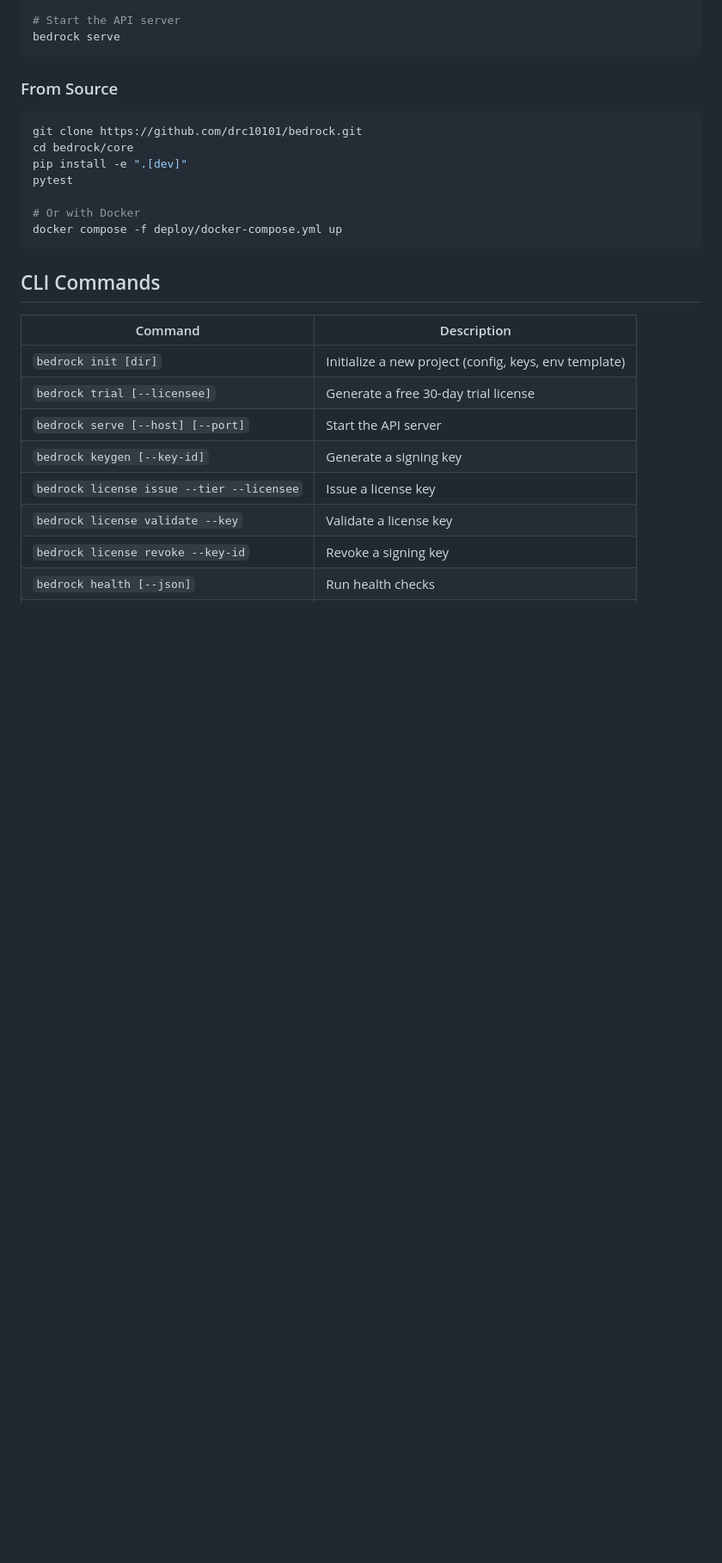
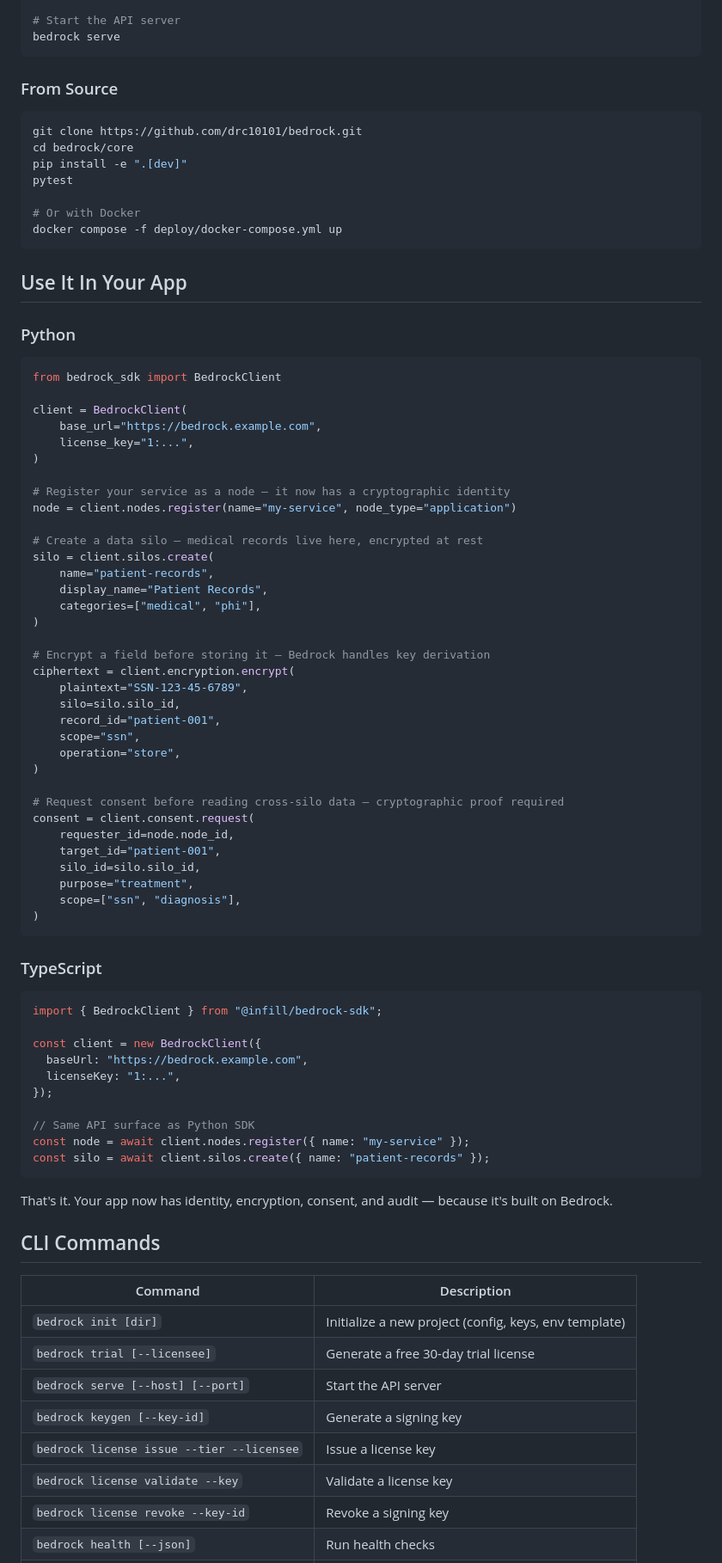
Before and after one commit to drc10101/bedrock, a Markdown page: README.md, the part around one of its changes. Shown at 86% size. Drawn GitHub-style; blank space fills up the shorter version.

````diff
--- a/README.md
+++ b/README.md
@@ -61,6 +90,64 @@ pytest
 docker compose -f deploy/docker-compose.yml up
 ```
 
+## Use It In Your App
+
+### Python
+
+```python
+from bedrock_sdk import BedrockClient
+
+client = BedrockClient(
+    base_url="https://bedrock.example.com",
+    license_key="1:...",
+)
+
+# Register your service as a node — it now has a cryptographic identity
+node = client.nodes.register(name="my-service", node_type="application")
+
+# Create a data silo — medical records live here, encrypted at rest
+silo = client.silos.create(
+    name="patient-records",
+    display_name="Patient Records",
+    categories=["medical", "phi"],
+)
+
+# Encrypt a field before storing it — Bedrock handles key derivation
+ciphertext = client.encryption.encrypt(
+    plaintext="SSN-123-45-6789",
+    silo=silo.silo_id,
+    record_id="patient-001",
+    scope="ssn",
+    operation="store",
+)
+
+# Request consent before reading cross-silo data — cryptographic proof required
+consent = client.consent.request(
+    requester_id=node.node_id,
+    target_id="patient-001",
+    silo_id=silo.silo_id,
+    purpose="treatment",
+    scope=["ssn", "diagnosis"],
+)
+```
+
+### TypeScript
+
+```typescript
+import { BedrockClient } from "@infill/bedrock-sdk";
+
+const client = new BedrockClient({
+  baseUrl: "https://bedrock.example.com",
+  licenseKey: "1:...",
+});
+
+// Same API surface as Python SDK
+const node = await client.nodes.register({ name: "my-service" });
+const silo = await client.silos.create({ name: "patient-records" });
+```
+
+That's it. Your app now has identity, encryption, consent, and audit — because it's built on Bedrock.
+
 ## CLI Commands
 
 | Command | Description |
````
Also changed, not shown: other parts of README.md (+41 -88 lines).
